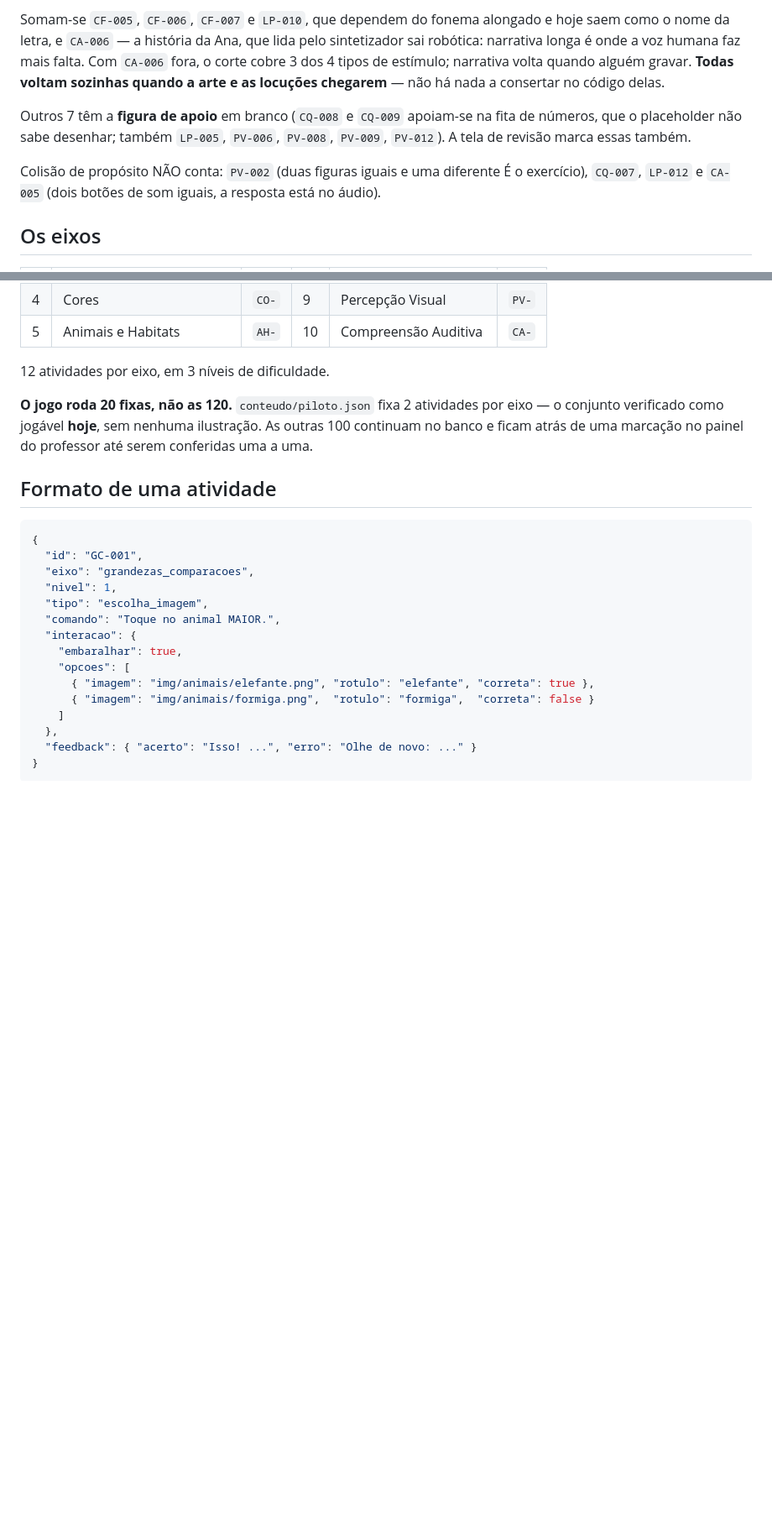
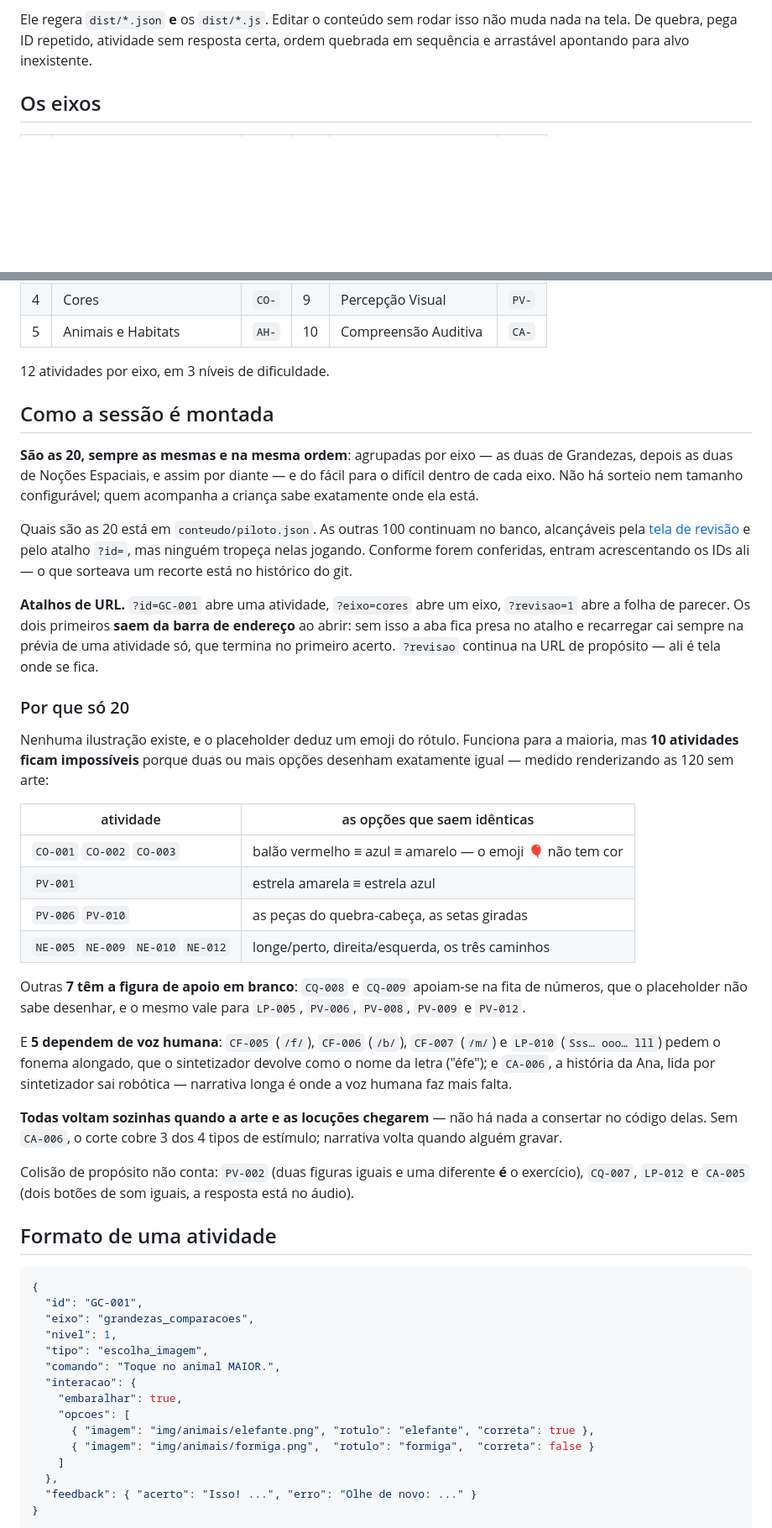
Before and after one commit to Reinoldo-Ozymandias/jogo-preescola, a Markdown page: README.md, 2 parts joined by grey strips. Shown at 84% size. Drawn GitHub-style; blank space fills up the shorter version.

```diff
--- a/README.md
+++ b/README.md
@@ -82,17 +45,6 @@ desenham exatamente igual — medido renderizando as 120 sem arte:
-Somam-se `CF-005`, `CF-006`, `CF-007` e `LP-010`, que dependem do fonema alongado e
-hoje saem como o nome da letra, e `CA-006` — a história da Ana, que lida pelo
-sintetizador sai robótica: narrativa longa é onde a voz humana faz mais falta. Com
-`CA-006` fora, o corte cobre 3 dos 4 tipos de estímulo; narrativa volta quando alguém
-gravar. **Todas voltam sozinhas quando a arte e as locuções chegarem** — não há nada a
-consertar no código delas.
-
-Outros 7 têm a **figura de apoio** em branco (`CQ-008` e `CQ-009` apoiam-se na fita de
-números, que o placeholder não sabe desenhar; também `LP-005`, `PV-006`, `PV-008`,
-`PV-009`, `PV-012`). A tela de revisão marca essas também.
-
-Colisão de propósito NÃO conta: `PV-002` (duas figuras iguais e uma diferente É o
-exercício), `CQ-007`, `LP-012` e `CA-005` (dois botões de som iguais, a resposta está
-no áudio).
+Ele regera `dist/*.json` **e** os `dist/*.js`. Editar o conteúdo sem rodar isso não
+muda nada na tela. De quebra, pega ID repetido, atividade sem resposta certa, ordem
+quebrada em sequência e arrastável apontando para alvo inexistente.
 
 ## Os eixos
 
@@ -106,10 +58,53 @@ no áudio).
 
 12 atividades por eixo, em 3 níveis de dificuldade.
 
-**O jogo roda 20 fixas, não as 120.** `conteudo/piloto.json` fixa 2 atividades por
-eixo — o conjunto verificado como jogável **hoje**, sem nenhuma ilustração. As outras
-100 continuam no banco e ficam atrás de uma marcação no painel do professor até serem
-conferidas uma a uma.
+## Como a sessão é montada
+
+**São as 20, sempre as mesmas e na mesma ordem**: agrupadas por eixo — as duas de
+Grandezas, depois as duas de Noções Espaciais, e assim por diante — e do fácil para o
+difícil dentro de cada eixo. Não há sorteio nem tamanho configurável; quem acompanha a
+criança sabe exatamente onde ela está.
+
+Quais são as 20 está em `conteudo/piloto.json`. As outras 100 continuam no banco,
+alcançáveis pela [tela de revisão](#revisão-pedagógica) e pelo atalho `?id=`, mas
+ninguém tropeça nelas jogando. Conforme forem conferidas, entram acrescentando os IDs
+ali — o que sorteava um recorte está no histórico do git.
+
+**Atalhos de URL.** `?id=GC-001` abre uma atividade, `?eixo=cores` abre um eixo,
+`?revisao=1` abre a folha de parecer. Os dois primeiros **saem da barra de endereço**
+ao abrir: sem isso a aba fica presa no atalho e recarregar cai sempre na prévia de uma
+atividade só, que termina no primeiro acerto. `?revisao` continua na URL de propósito
+— ali é tela onde se fica.
+
+### Por que só 20
+
+Nenhuma ilustração existe, e o placeholder deduz um emoji do rótulo. Funciona para a
+maioria, mas **10 atividades ficam impossíveis** porque duas ou mais opções desenham
+exatamente igual — medido renderizando as 120 sem arte:
+
+| atividade | as opções que saem idênticas |
+|---|---|
+| `CO-001` `CO-002` `CO-003` | balão vermelho ≡ azul ≡ amarelo — o emoji 🎈 não tem cor |
+| `PV-001` | estrela amarela ≡ estrela azul |
+| `PV-006` `PV-010` | as peças do quebra-cabeça, as setas giradas |
+| `NE-005` `NE-009` `NE-010` `NE-012` | longe/perto, direita/esquerda, os três caminhos |
+
+Outras **7 têm a figura de apoio em branco**: `CQ-008` e `CQ-009` apoiam-se na fita de
+números, que o placeholder não sabe desenhar, e o mesmo vale para `LP-005`, `PV-006`,
+`PV-008`, `PV-009` e `PV-012`.
+
+E **5 dependem de voz humana**: `CF-005` (`/f/`), `CF-006` (`/b/`), `CF-007` (`/m/`) e
+`LP-010` (`Sss… ooo… lll`) pedem o fonema alongado, que o sintetizador devolve como o
+nome da letra ("éfe"); e `CA-006`, a história da Ana, lida por sintetizador sai
+robótica — narrativa longa é onde a voz humana faz mais falta.
+
+**Todas voltam sozinhas quando a arte e as locuções chegarem** — não há nada a
+consertar no código delas. Sem `CA-006`, o corte cobre 3 dos 4 tipos de estímulo;
+narrativa volta quando alguém gravar.
+
+Colisão de propósito não conta: `PV-002` (duas figuras iguais e uma diferente **é** o
+exercício), `CQ-007`, `LP-012` e `CA-005` (dois botões de som iguais, a resposta está
+no áudio).
 
 ## Formato de uma atividade
 
```
Also changed, not shown: other parts of README.md (+60 -106 lines).
